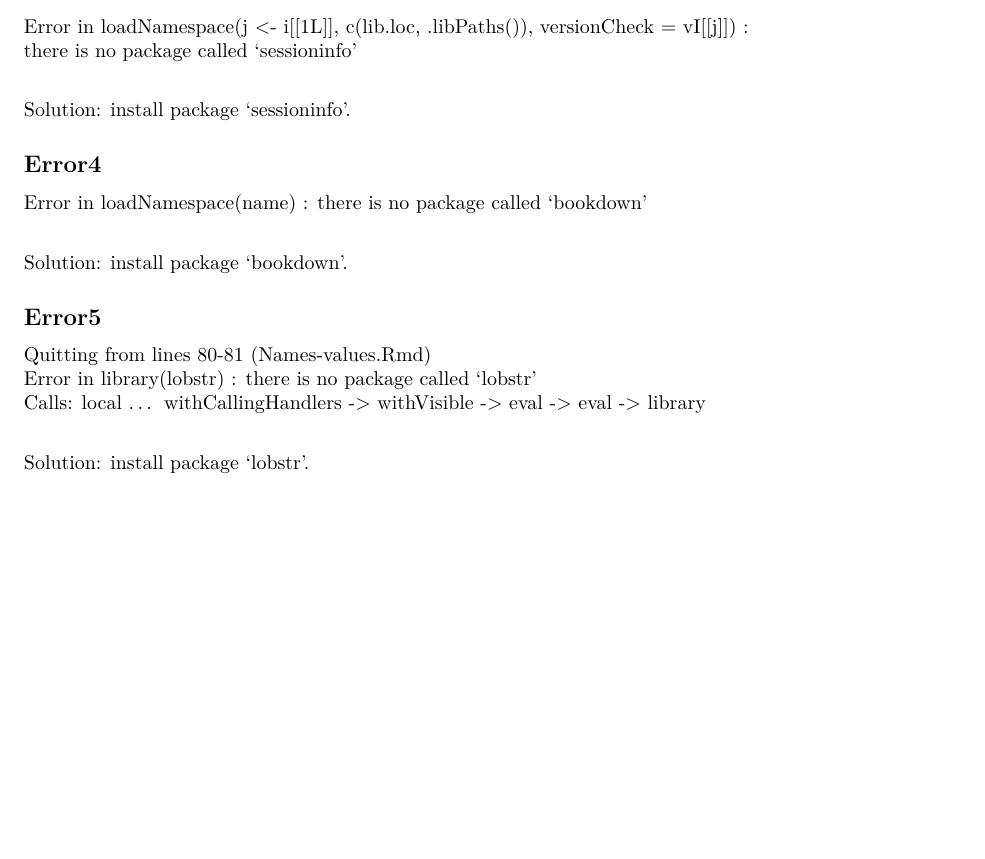
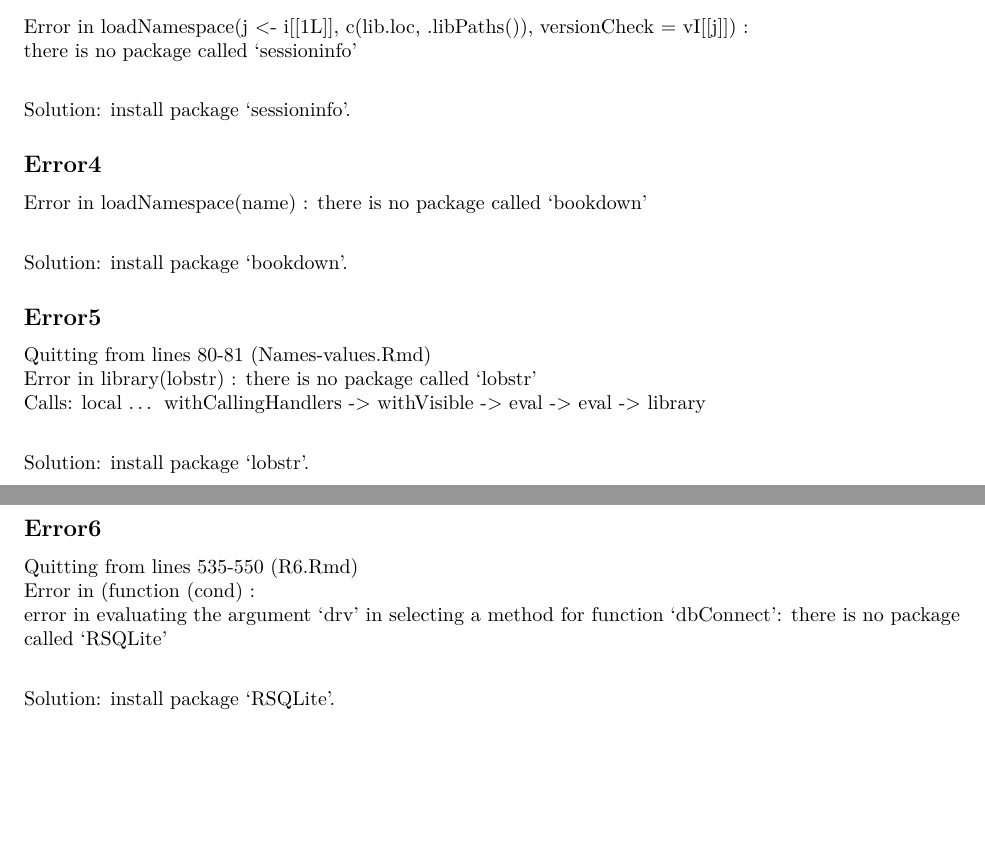
Before and after one commit to statcomputing/02-compile-advanced-r-gsmiao0304, an R Markdown document (hw2.Rmd): part of the page before the commit and two parts of pages 1 and 2 of 2 after it, the two joined at a grey line, cut so that both start at the same text, the shorter picture padded with empty space. Rendered offline with R 4.5, knitr and Pandoc, then LaTeX, with nearby package versions.

Commit message:
install RSQLite

```diff
--- a/hw2.Rmd
+++ b/hw2.Rmd
@@ -40,3 +40,11 @@ Error in library(lobstr) : there is no package called 'lobstr' \newline
 Calls: local ... withCallingHandlers -> withVisible -> eval -> eval -> library \newline
 
 Solution: install package ‘lobstr’.
+
+## Error6
+
+Quitting from lines 535-550 (R6.Rmd)  \newline
+Error in (function (cond)  :  \newline
+  error in evaluating the argument 'drv' in selecting a method for function 'dbConnect': there is no package called 'RSQLite' \newline
+
+Solution: install package ‘RSQLite’.
```
